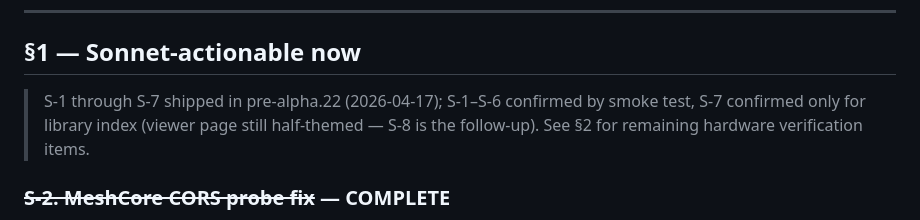
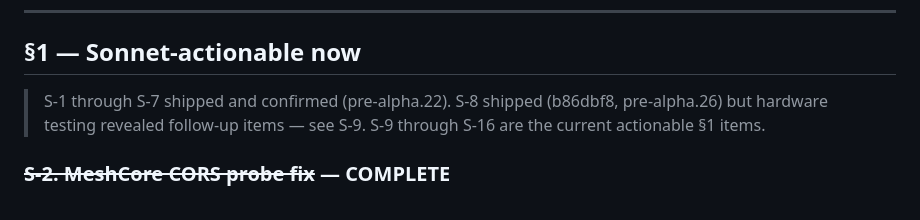
Before and after one commit to mcomz-org/MComzOS, a Markdown page: .claude/tasks/todo.md, the part around the change. Rendered like a GitHub page.

Commit message:
docs(todo): mark S-8 complete — Kiwix viewer jQuery UI dark theme shipped in b86dbf8
Co-Authored-By: Claude Sonnet 4.6 <noreply@anthropic.com>

```diff
--- a/.claude/tasks/todo.md
+++ b/.claude/tasks/todo.md
@@ -15,7 +15,7 @@
 
 ## §1 — Sonnet-actionable now
 
-> S-1 through S-7 shipped in pre-alpha.22 (2026-04-17); S-1–S-6 confirmed by smoke test, S-7 confirmed only for library index (viewer page still half-themed — S-8 is the follow-up). See §2 for remaining hardware verification items.
+> S-1 through S-7 shipped and confirmed (pre-alpha.22). S-8 shipped (b86dbf8, pre-alpha.26) but hardware testing revealed follow-up items — see S-9. S-9 through S-16 are the current actionable §1 items.
 
 ### ~~S-2. MeshCore CORS probe fix~~ — COMPLETE
 
```
